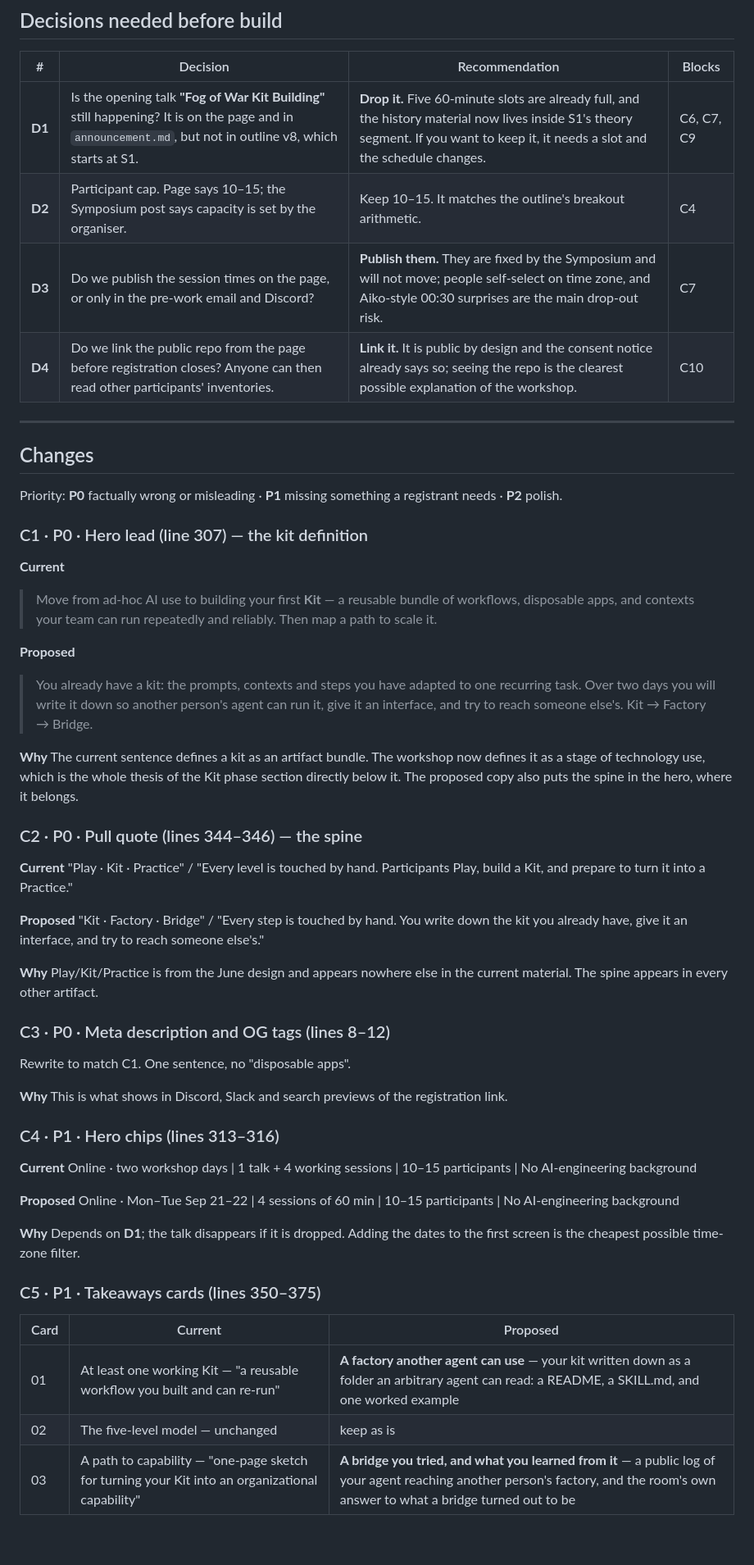
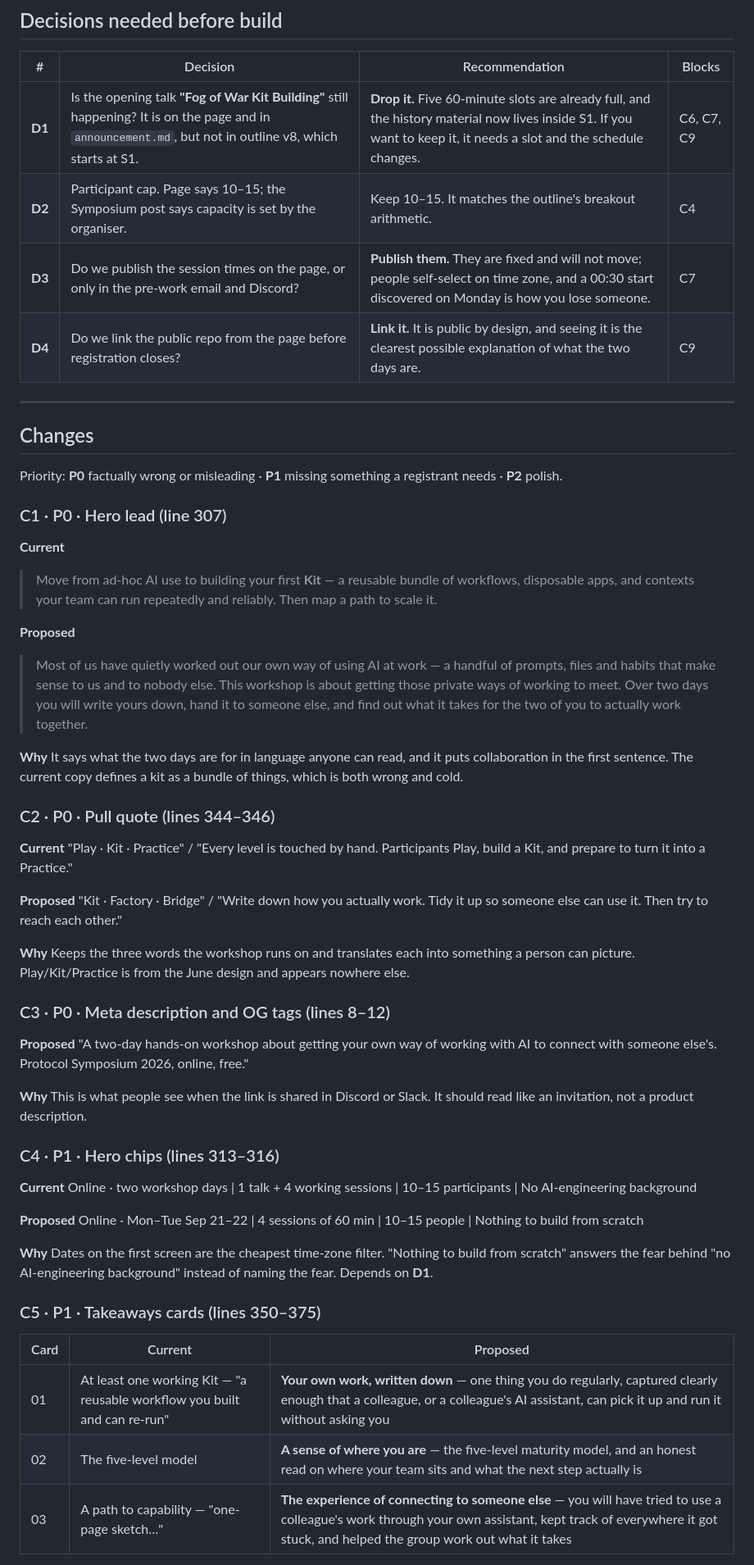
Before and after one commit to protocolvision/workshop-kitkraft, a Markdown page: workshop-dev/site/PLAN-landing-page-update.md, the part around one of its changes. Shown at 82% size. GitHub-like rendering; blank space fills up the shorter version.

```diff
--- a/workshop-dev/site/PLAN-landing-page-update.md
+++ b/workshop-dev/site/PLAN-landing-page-update.md
@@ -37,10 +53,10 @@ Nothing about the visual design, brand, or imagery changes. This is a copy and s
 
 | # | Decision | Recommendation | Blocks |
 |---|---|---|---|
-| **D1** | Is the opening talk **"Fog of War Kit Building"** still happening? It is on the page and in `announcement.md`, but not in outline v8, which starts at S1. | **Drop it.** Five 60-minute slots are already full, and the history material now lives inside S1's theory segment. If you want to keep it, it needs a slot and the schedule changes. | C6, C7, C9 |
+| **D1** | Is the opening talk **"Fog of War Kit Building"** still happening? It is on the page and in `announcement.md`, but not in outline v8, which starts at S1. | **Drop it.** Five 60-minute slots are already full, and the history material now lives inside S1. If you want to keep it, it needs a slot and the schedule changes. | C6, C7, C9 |
 | **D2** | Participant cap. Page says 10–15; the Symposium post says capacity is set by the organiser. | Keep 10–15. It matches the outline's breakout arithmetic. | C4 |
-| **D3** | Do we publish the session times on the page, or only in the pre-work email and Discord? | **Publish them.** They are fixed by the Symposium and will not move; people self-select on time zone, and Aiko-style 00:30 surprises are the main drop-out risk. | C7 |
-| **D4** | Do we link the public repo from the page before registration closes? Anyone can then read other participants' inventories. | **Link it.** It is public by design and the consent notice already says so; seeing the repo is the clearest possible explanation of the workshop. | C10 |
+| **D3** | Do we publish the session times on the page, or only in the pre-work email and Discord? | **Publish them.** They are fixed and will not move; people self-select on time zone, and a 00:30 start discovered on Monday is how you lose someone. | C7 |
+| **D4** | Do we link the public repo from the page before registration closes? | **Link it.** It is public by design, and seeing it is the clearest possible explanation of what the two days are. | C9 |
 
 ---
 
@@ -48,43 +64,43 @@ Nothing about the visual design, brand, or imagery changes. This is a copy and s
 
 Priority: **P0** factually wrong or misleading · **P1** missing something a registrant needs · **P2** polish.
 
-### C1 · P0 · Hero lead (line 307) — the kit definition
+### C1 · P0 · Hero lead (line 307)
 
 **Current**
 > Move from ad-hoc AI use to building your first **Kit** — a reusable bundle of workflows, disposable apps, and contexts your team can run repeatedly and reliably. Then map a path to scale it.
 
 **Proposed**
-> You already have a kit: the prompts, contexts and steps you have adapted to one recurring task. Over two days you will write it down so another person's agent can run it, give it an interface, and try to reach someone else's. Kit → Factory → Bridge.
+> Most of us have quietly worked out our own way of using AI at work — a handful of prompts, files and habits that make sense to us and to nobody else. This workshop is about getting those private ways of working to meet. Over two days you will write yours down, hand it to someone else, and find out what it takes for the two of you to actually work together.
 
-**Why** The current sentence defines a kit as an artifact bundle. The workshop now defines it as a stage of technology use, which is the whole thesis of the Kit phase section directly below it. The proposed copy also puts the spine in the hero, where it belongs.
+**Why** It says what the two days are for in language anyone can read, and it puts collaboration in the first sentence. The current copy defines a kit as a bundle of things, which is both wrong and cold.
 
-### C2 · P0 · Pull quote (lines 344–346) — the spine
+### C2 · P0 · Pull quote (lines 344–346)
 
 **Current** "Play · Kit · Practice" / "Every level is touched by hand. Participants Play, build a Kit, and prepare to turn it into a Practice."
 
-**Proposed** "Kit · Factory · Bridge" / "Every step is touched by hand. You write down the kit you already have, give it an interface, and try to reach someone else's."
+**Proposed** "Kit · Factory · Bridge" / "Write down how you actually work. Tidy it up so someone else can use it. Then try to reach each other."
 
-**Why** Play/Kit/Practice is from the June design and appears nowhere else in the current material. The spine appears in every other artifact.
+**Why** Keeps the three words the workshop runs on and translates each into something a person can picture. Play/Kit/Practice is from the June design and appears nowhere else.
 
 ### C3 · P0 · Meta description and OG tags (lines 8–12)
 
-Rewrite to match C1. One sentence, no "disposable apps".
+**Proposed** "A two-day hands-on workshop about getting your own way of working with AI to connect with someone else's. Protocol Symposium 2026, online, free."
 
-**Why** This is what shows in Discord, Slack and search previews of the registration link.
+**Why** This is what people see when the link is shared in Discord or Slack. It should read like an invitation, not a product description.
 
 ### C4 · P1 · Hero chips (lines 313–316)
 
 **Current** Online · two workshop days | 1 talk + 4 working sessions | 10–15 participants | No AI-engineering background
 
-**Proposed** Online · Mon–Tue Sep 21–22 | 4 sessions of 60 min | 10–15 participants | No AI-engineering background
+**Proposed** Online · Mon–Tue Sep 21–22 | 4 sessions of 60 min | 10–15 people | Nothing to build from scratch
 
-**Why** Depends on **D1**; the talk disappears if it is dropped. Adding the dates to the first screen is the cheapest possible time-zone filter.
+**Why** Dates on the first screen are the cheapest time-zone filter. "Nothing to build from scratch" answers the fear behind "no AI-engineering background" instead of naming the fear. Depends on **D1**.
 
 ### C5 · P1 · Takeaways cards (lines 350–375)
 
 | Card | Current | Proposed |
 |---|---|---|
-| 01 | At least one working Kit — "a reusable workflow you built and can re-run" | **A factory another agent can use** — your kit written down as a folder an arbitrary agent can read: a README, a SKILL.md, and one worked example |
-| 02 | The five-level model — unchanged | keep as is |
-| 03 | A path to capability — "one-page sketch for turning your Kit into an organizational capability" | **A bridge you tried, and what you learned from it** — a public log of your agent reaching another person's factory, and the room's own answer to what a bridge turned out to be |
+| 01 | At least one working Kit — "a reusable workflow you built and can re-run" | **Your own work, written down** — one thing you do regularly, captured clearly enough that a colleague, or a colleague's AI assistant, can pick it up and run it without asking you |
+| 02 | The five-level model | **A sense of where you are** — the five-level maturity model, and an honest read on where your team sits and what the next step actually is |
+| 03 | A path to capability — "one-page sketch…" | **The experience of connecting to someone else** — you will have tried to use a colleague's work through your own assistant, kept track of everywhere it got stuck, and helped the group work out what it takes |
 
```
Also changed, not shown: other parts of workshop-dev/site/PLAN-landing-page-update.md (+87 -64 lines).
